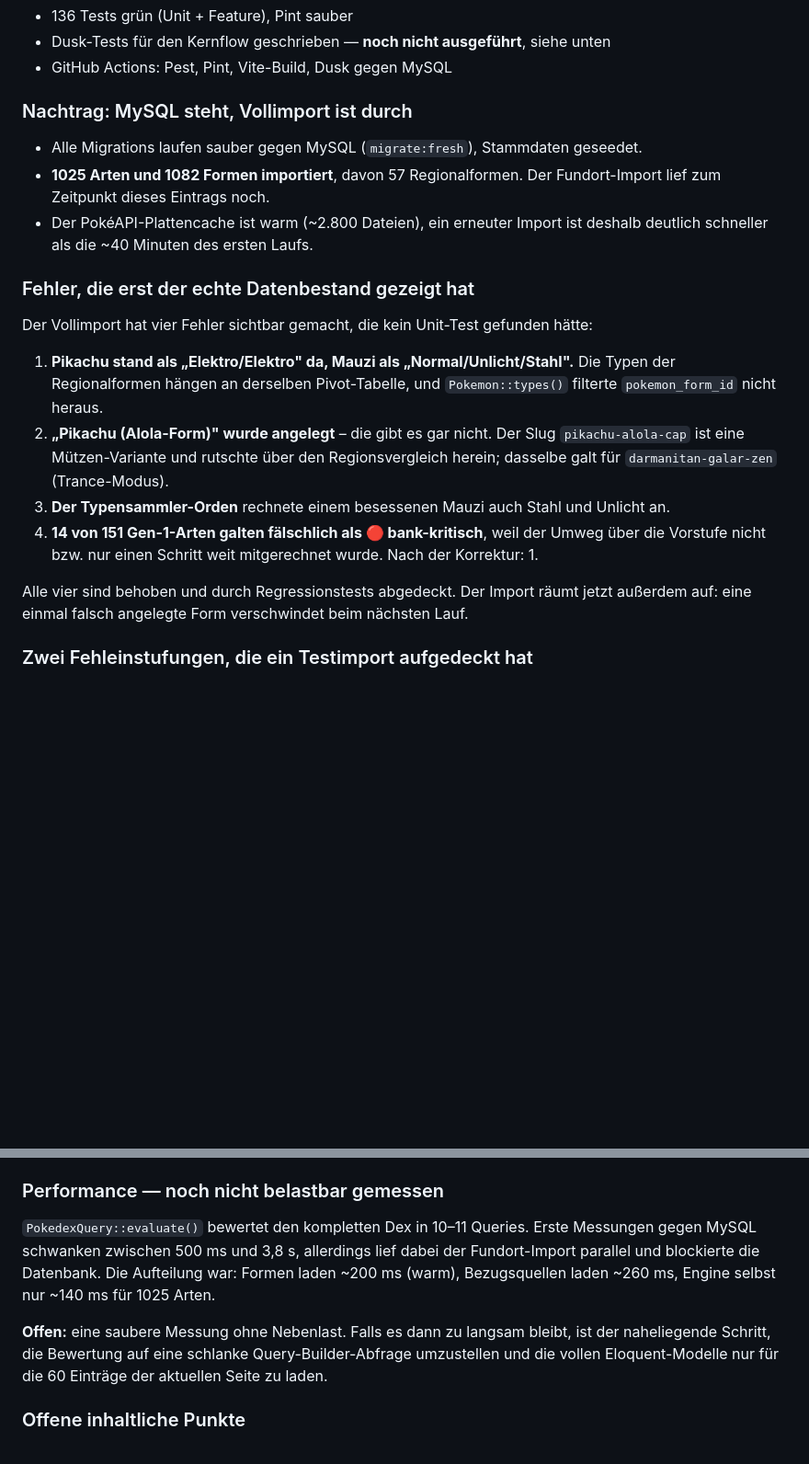
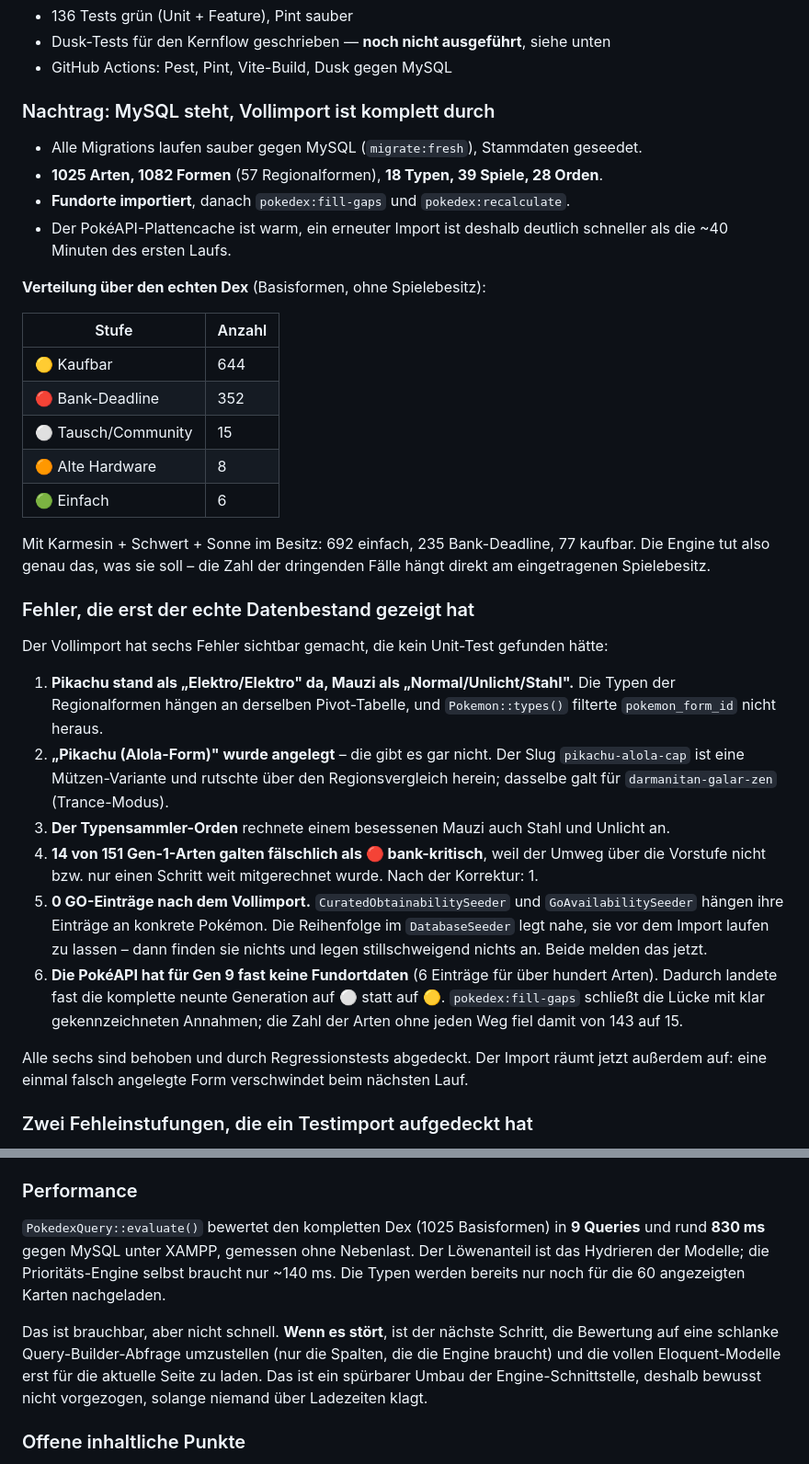
Before and after one commit to BenHohnstedter/pokemon-database, a Markdown page: .claude/PROGRESS.md, 2 parts joined by grey strips. Shown at 92% size. Rendered like a GitHub page; blank space fills up the shorter version.

Commit message:
docs: Fortschritts-Log auf den Stand nach dem Vollimport gebracht
Datenbestand, gemessene Performance (830 ms / 9 Queries für den ganzen Dex),
die Verteilung über die Dringlichkeitsstufen und die sechs Fehler, die erst der
echte Bestand gezeigt hat.

Co-Authored-By: Claude Opus 5 <noreply@anthropic.com>

```diff
--- a/.claude/PROGRESS.md
+++ b/.claude/PROGRESS.md
@@ -48,17 +48,31 @@ Kurzer Stand je Session/Phase. Neuester Eintrag oben. Am Ende jeder Session aktu
 - Dusk-Tests für den Kernflow geschrieben — **noch nicht ausgeführt**, siehe unten
 - GitHub Actions: Pest, Pint, Vite-Build, Dusk gegen MySQL
 
-### Nachtrag: MySQL steht, Vollimport ist durch
+### Nachtrag: MySQL steht, Vollimport ist komplett durch
 
 - Alle Migrations laufen sauber gegen MySQL (`migrate:fresh`), Stammdaten geseedet.
-- **1025 Arten und 1082 Formen importiert**, davon 57 Regionalformen. Der Fundort-Import
-  lief zum Zeitpunkt dieses Eintrags noch.
-- Der PokéAPI-Plattencache ist warm (~2.800 Dateien), ein erneuter Import ist deshalb
-  deutlich schneller als die ~40 Minuten des ersten Laufs.
+- **1025 Arten, 1082 Formen** (57 Regionalformen), **18 Typen, 39 Spiele, 28 Orden**.
+- **Fundorte importiert**, danach `pokedex:fill-gaps` und `pokedex:recalculate`.
+- Der PokéAPI-Plattencache ist warm, ein erneuter Import ist deshalb deutlich schneller
+  als die ~40 Minuten des ersten Laufs.
+
+**Verteilung über den echten Dex** (Basisformen, ohne Spielebesitz):
+
+| Stufe | Anzahl |
+|---|---|
+| 🟡 Kaufbar | 644 |
+| 🔴 Bank-Deadline | 352 |
+| ⚪ Tausch/Community | 15 |
+| 🟠 Alte Hardware | 8 |
+| 🟢 Einfach | 6 |
+
+Mit Karmesin + Schwert + Sonne im Besitz: 692 einfach, 235 Bank-Deadline, 77 kaufbar.
+Die Engine tut also genau das, was sie soll – die Zahl der dringenden Fälle hängt
+direkt am eingetragenen Spielebesitz.
 
 ### Fehler, die erst der echte Datenbestand gezeigt hat
 
-Der Vollimport hat vier Fehler sichtbar gemacht, die kein Unit-Test gefunden hätte:
+Der Vollimport hat sechs Fehler sichtbar gemacht, die kein Unit-Test gefunden hätte:
 
 1. **Pikachu stand als „Elektro/Elektro" da, Mauzi als „Normal/Unlicht/Stahl".**
    Die Typen der Regionalformen hängen an derselben Pivot-Tabelle, und `Pokemon::types()`
@@ -69,8 +83,16 @@ Der Vollimport hat vier Fehler sichtbar gemacht, die kein Unit-Test gefunden hä
 3. **Der Typensammler-Orden** rechnete einem besessenen Mauzi auch Stahl und Unlicht an.
 4. **14 von 151 Gen-1-Arten galten fälschlich als 🔴 bank-kritisch**, weil der Umweg über
    die Vorstufe nicht bzw. nur einen Schritt weit mitgerechnet wurde. Nach der Korrektur: 1.
+5. **0 GO-Einträge nach dem Vollimport.** `CuratedObtainabilitySeeder` und
+   `GoAvailabilitySeeder` hängen ihre Einträge an konkrete Pokémon. Die Reihenfolge im
+   `DatabaseSeeder` legt nahe, sie vor dem Import laufen zu lassen – dann finden sie
+   nichts und legen stillschweigend nichts an. Beide melden das jetzt.
+6. **Die PokéAPI hat für Gen 9 fast keine Fundortdaten** (6 Einträge für über hundert
+   Arten). Dadurch landete fast die komplette neunte Generation auf ⚪ statt auf 🟡.
+   `pokedex:fill-gaps` schließt die Lücke mit klar gekennzeichneten Annahmen; die Zahl
+   der Arten ohne jeden Weg fiel damit von 143 auf 15.
 
-Alle vier sind behoben und durch Regressionstests abgedeckt. Der Import räumt jetzt
+Alle sechs sind behoben und durch Regressionstests abgedeckt. Der Import räumt jetzt
 außerdem auf: eine einmal falsch angelegte Form verschwindet beim nächsten Lauf.
 
 ### Zwei Fehleinstufungen, die ein Testimport aufgedeckt hat
@@ -95,16 +117,18 @@ als 🔴 Bank-kritisch meldete:
 - **Dusk** braucht das Asset-Bundle plus einen laufenden Server und ist deshalb noch
   ungetestet. Die Testdatei steht, die Selektoren (`dusk="..."`) sind gesetzt.
 
-### Performance — noch nicht belastbar gemessen
+### Performance
 
-`PokedexQuery::evaluate()` bewertet den kompletten Dex in 10–11 Queries. Erste Messungen
-gegen MySQL schwanken zwischen 500 ms und 3,8 s, allerdings lief dabei der Fundort-Import
-parallel und blockierte die Datenbank. Die Aufteilung war: Formen laden ~200 ms (warm),
-Bezugsquellen laden ~260 ms, Engine selbst nur ~140 ms für 1025 Arten.
+`PokedexQuery::evaluate()` bewertet den kompletten Dex (1025 Basisformen) in **9 Queries**
+und rund **830 ms** gegen MySQL unter XAMPP, gemessen ohne Nebenlast. Der Löwenanteil ist
+das Hydrieren der Modelle; die Prioritäts-Engine selbst braucht nur ~140 ms. Die Typen
+werden bereits nur noch für die 60 angezeigten Karten nachgeladen.
 
-**Offen:** eine saubere Messung ohne Nebenlast. Falls es dann zu langsam bleibt, ist der
-naheliegende Schritt, die Bewertung auf eine schlanke Query-Builder-Abfrage umzustellen
-und die vollen Eloquent-Modelle nur für die 60 Einträge der aktuellen Seite zu laden.
+Das ist brauchbar, aber nicht schnell. **Wenn es stört**, ist der nächste Schritt, die
+Bewertung auf eine schlanke Query-Builder-Abfrage umzustellen (nur die Spalten, die die
+Engine braucht) und die vollen Eloquent-Modelle erst für die aktuelle Seite zu laden.
+Das ist ein spürbarer Umbau der Engine-Schnittstelle, deshalb bewusst nicht vorgezogen,
+solange niemand über Ladezeiten klagt.
 
 ### Offene inhaltliche Punkte
 
```
Also changed, not shown: other parts of .claude/PROGRESS.md (+9 -5 lines).
